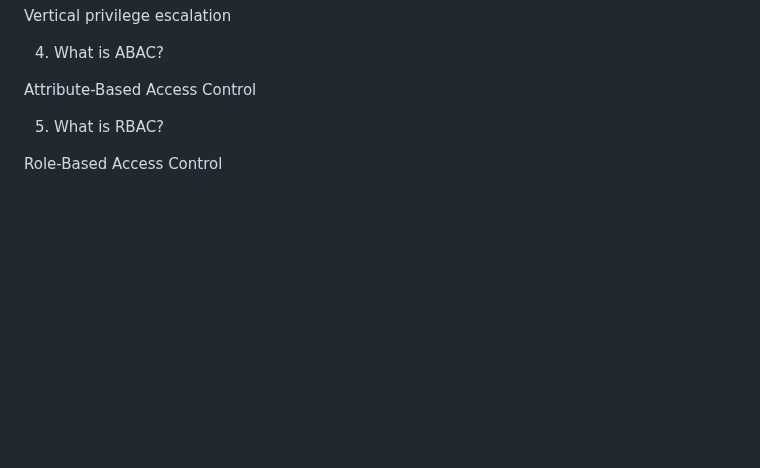
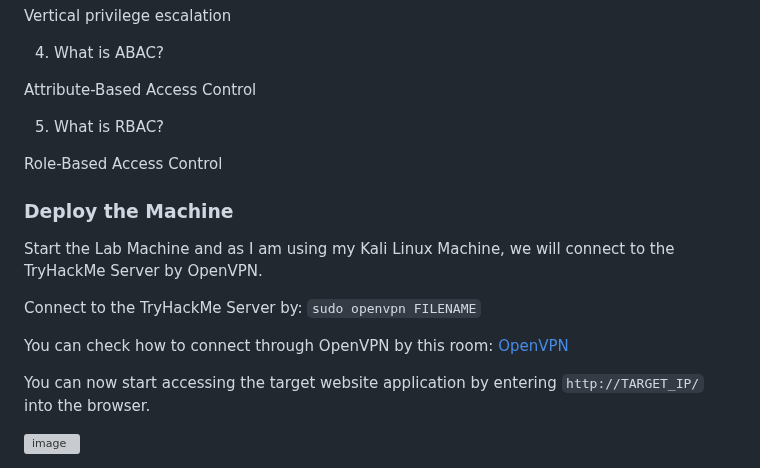
Before and after one commit to RameenMughal/TryHackMeWriteups, a Markdown page: Web/Broken_Access_Control.md, the part around the change. Drawn GitHub-style; blank space fills up the shorter version; grey boxes are pictures that could not be loaded.

Commit message:
Add deployment instructions for lab machine
Added instructions for deploying the lab machine and connecting to the TryHackMe server using OpenVPN.

```diff
--- a/Web/Broken_Access_Control.md
+++ b/Web/Broken_Access_Control.md
@@ -80,3 +80,15 @@ Attribute-Based Access Control
 5. What is RBAC?
 
 Role-Based Access Control
+
+### Deploy the Machine
+
+Start the Lab Machine and as I am using my Kali Linux Machine, we will connect to the TryHackMe Server by OpenVPN.
+
+Connect to the TryHackMe Server by: `sudo openvpn FILENAME`
+
+You can check how to connect through OpenVPN by this room: [OpenVPN](https://tryhackme.com/room/openvpn)
+
+You can now start accessing the target website application by entering `http://TARGET_IP/` into the browser.
+
+<img width="609" height="215" alt="image" src="https://github.com/user-attachments/assets/5af2dbb1-399e-46c5-b78b-63e0ab02f5ac" />
```
